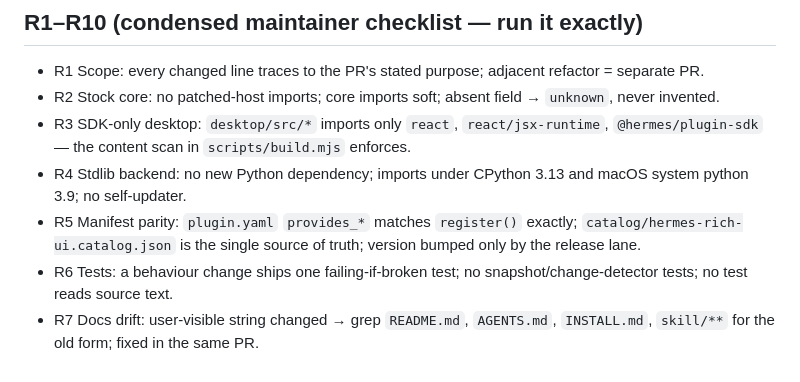
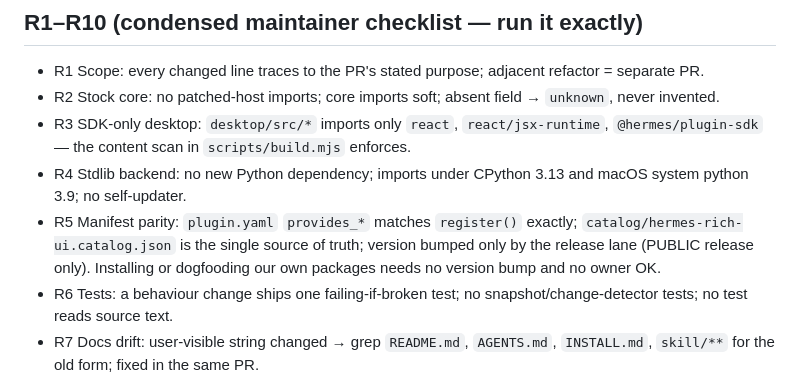
Before and after one commit to jacobhausler/hermes-rich-ui, a Markdown page: skill/maintaining/SKILL.md, the part around the change. Drawn GitHub-style.

Commit message:
docs(maintaining): scope R5 version rule to public releases

```diff
--- a/skill/maintaining/SKILL.md
+++ b/skill/maintaining/SKILL.md
@@ -57,7 +57,7 @@ merge gate; single tests are for iterating only.
 - R2 Stock core: no patched-host imports; core imports soft; absent field → `unknown`, never invented.
 - R3 SDK-only desktop: `desktop/src/*` imports only `react`, `react/jsx-runtime`, `@hermes/plugin-sdk` — the content scan in `scripts/build.mjs` enforces.
 - R4 Stdlib backend: no new Python dependency; imports under CPython 3.13 and macOS system python 3.9; no self-updater.
-- R5 Manifest parity: `plugin.yaml` `provides_*` matches `register()` exactly; `catalog/hermes-rich-ui.catalog.json` is the single source of truth; version bumped only by the release lane.
+- R5 Manifest parity: `plugin.yaml` `provides_*` matches `register()` exactly; `catalog/hermes-rich-ui.catalog.json` is the single source of truth; version bumped only by the release lane (PUBLIC release only). Installing or dogfooding our own packages needs no version bump and no owner OK.
 - R6 Tests: a behaviour change ships one failing-if-broken test; no snapshot/change-detector tests; no test reads source text.
 - R7 Docs drift: user-visible string changed → grep `README.md`, `AGENTS.md`, `INSTALL.md`, `skill/**` for the old form; fixed in the same PR.
 - R8 Sibling completeness: grep the fixed pattern repo-wide; every sibling instance fixed or shown unaffected.
```
